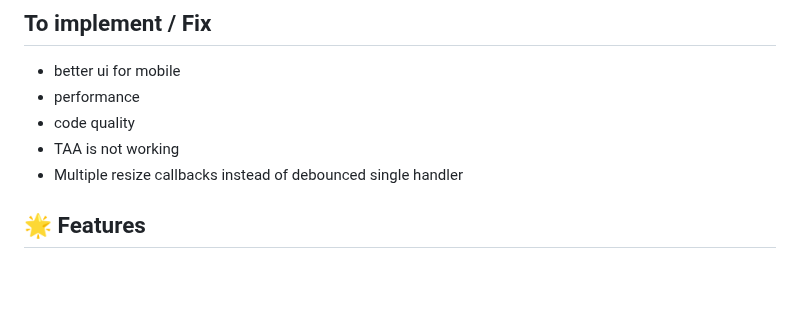
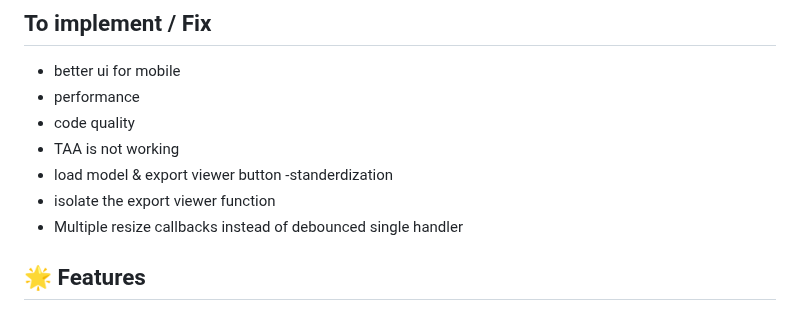
Before and after one commit to NuninhoSousa25/3DGS_Babylonjs_based, a Markdown page: README.md, the part around the change. Drawn GitHub-style; blank space fills up the shorter version.

```diff
--- a/README.md
+++ b/README.md
@@ -7,6 +7,8 @@ A 3D model viewer built with Babylon.js, specifically optimized for 3D Gaussian
 - performance
 - code quality
 - TAA is not working
+- load model & export viewer  button -standerdization
+- isolate the export viewer function
 - Multiple resize callbacks instead of debounced single handler
 
 ## 🌟 Features
```
